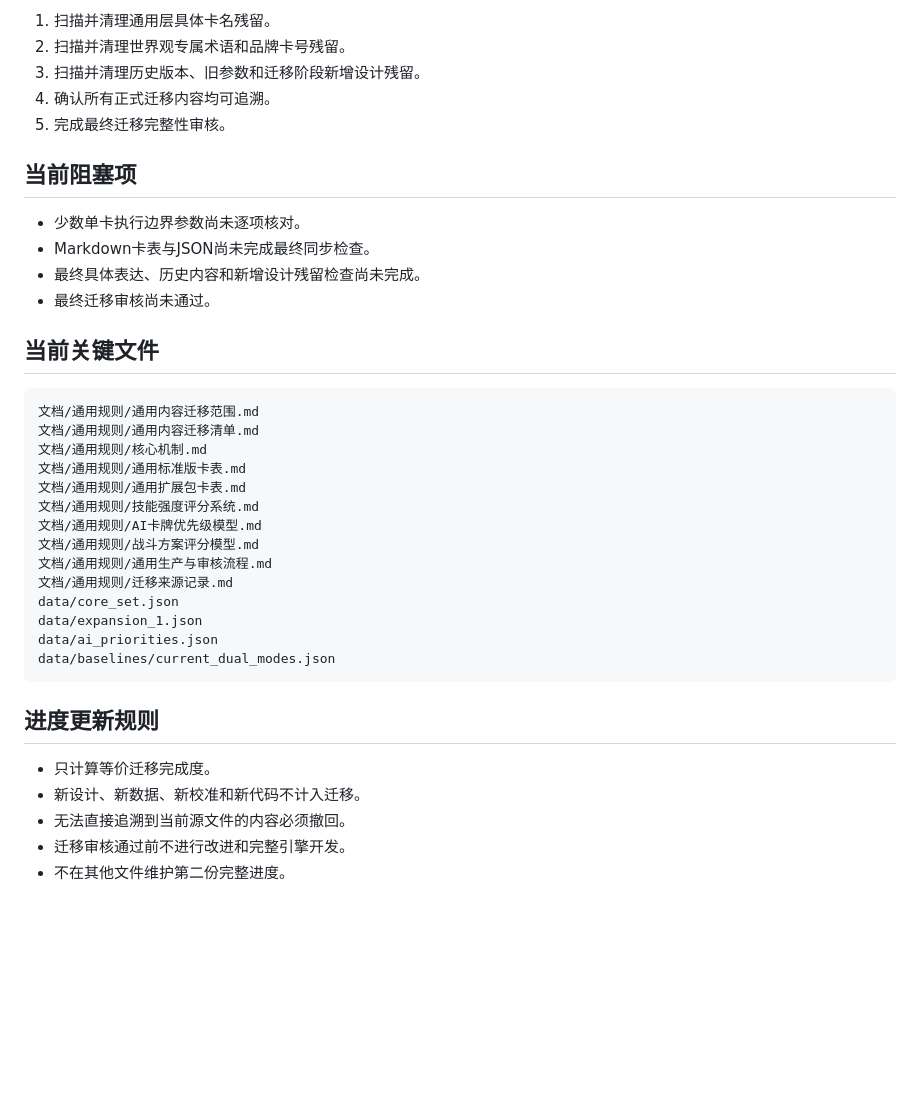
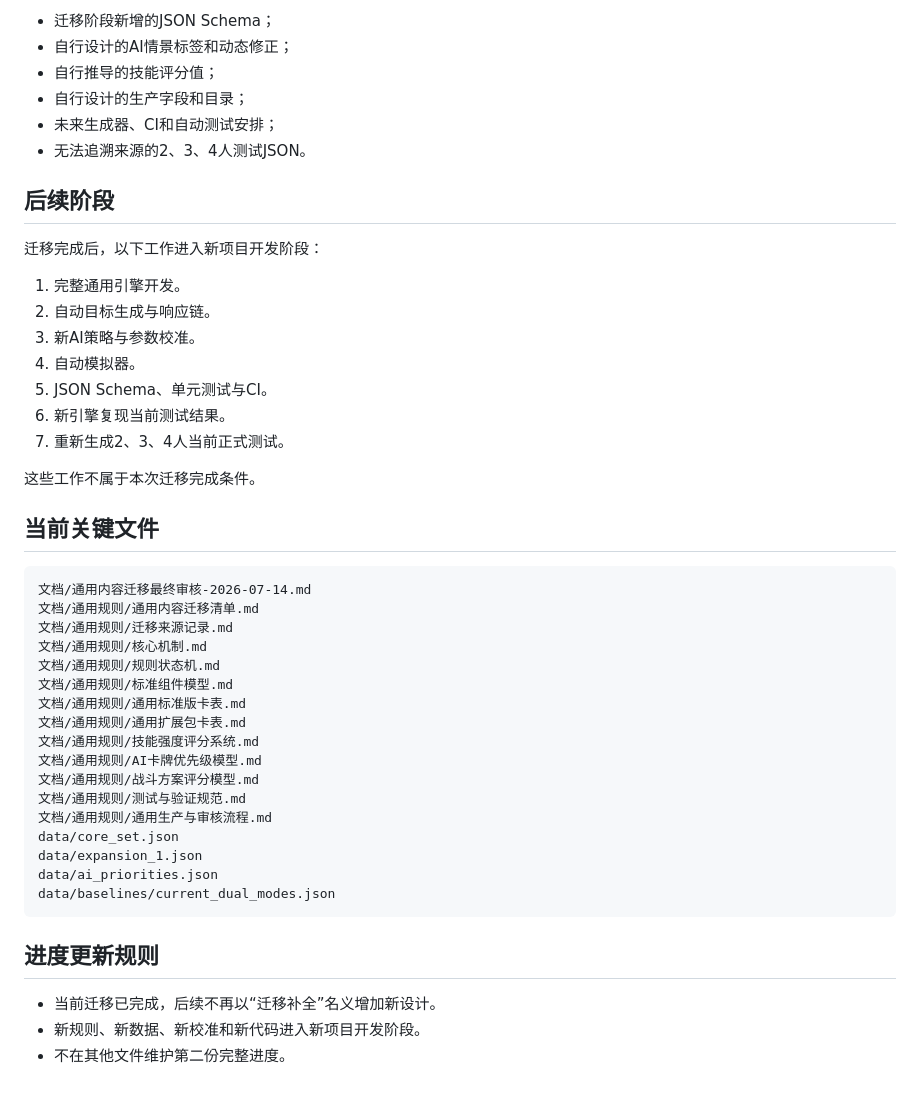
Before and after one commit to anxiannet/realmruckus, a Markdown page: 文档/当前项目进度.md, the part around one of its changes. GitHub-like rendering; blank space fills up the shorter version.

````diff
--- a/文档/当前项目进度.md
+++ b/文档/当前项目进度.md
@@ -116,30 +183,41 @@ data/baselines/current_formal.json
 
-1. 扫描并清理通用层具体卡名残留。
-2. 扫描并清理世界观专属术语和品牌卡号残留。
-3. 扫描并清理历史版本、旧参数和迁移阶段新增设计残留。
-4. 确认所有正式迁移内容均可追溯。
-5. 完成最终迁移完整性审核。
+- 迁移阶段新增的JSON Schema；
+- 自行设计的AI情景标签和动态修正；
+- 自行推导的技能评分值；
+- 自行设计的生产字段和目录；
+- 未来生成器、CI和自动测试安排；
+- 无法追溯来源的2、3、4人测试JSON。
 
-## 当前阻塞项
+## 后续阶段
 
-- 少数单卡执行边界参数尚未逐项核对。
-- Markdown卡表与JSON尚未完成最终同步检查。
-- 最终具体表达、历史内容和新增设计残留检查尚未完成。
-- 最终迁移审核尚未通过。
+迁移完成后，以下工作进入新项目开发阶段：
+
+1. 完整通用引擎开发。
+2. 自动目标生成与响应链。
+3. 新AI策略与参数校准。
+4. 自动模拟器。
+5. JSON Schema、单元测试与CI。
+6. 新引擎复现当前测试结果。
+7. 重新生成2、3、4人当前正式测试。
+
+这些工作不属于本次迁移完成条件。
 
 ## 当前关键文件
 
 ```text
-文档/通用规则/通用内容迁移范围.md
+文档/通用内容迁移最终审核-2026-07-14.md
 文档/通用规则/通用内容迁移清单.md
+文档/通用规则/迁移来源记录.md
 文档/通用规则/核心机制.md
+文档/通用规则/规则状态机.md
+文档/通用规则/标准组件模型.md
 文档/通用规则/通用标准版卡表.md
 文档/通用规则/通用扩展包卡表.md
 文档/通用规则/技能强度评分系统.md
 文档/通用规则/AI卡牌优先级模型.md
 文档/通用规则/战斗方案评分模型.md
+文档/通用规则/测试与验证规范.md
 文档/通用规则/通用生产与审核流程.md
-文档/通用规则/迁移来源记录.md
 data/core_set.json
 data/expansion_1.json
 data/ai_priorities.json
@@ -148,8 +226,6 @@ data/baselines/current_dual_modes.json
 
 ## 进度更新规则
 
-- 只计算等价迁移完成度。
-- 新设计、新数据、新校准和新代码不计入迁移。
-- 无法直接追溯到当前源文件的内容必须撤回。
-- 迁移审核通过前不进行改进和完整引擎开发。
+- 当前迁移已完成，后续不再以“迁移补全”名义增加新设计。
+- 新规则、新数据、新校准和新代码进入新项目开发阶段。
 - 不在其他文件维护第二份完整进度。
````
Also changed, not shown: other parts of 文档/当前项目进度.md (+131 -64 lines).
